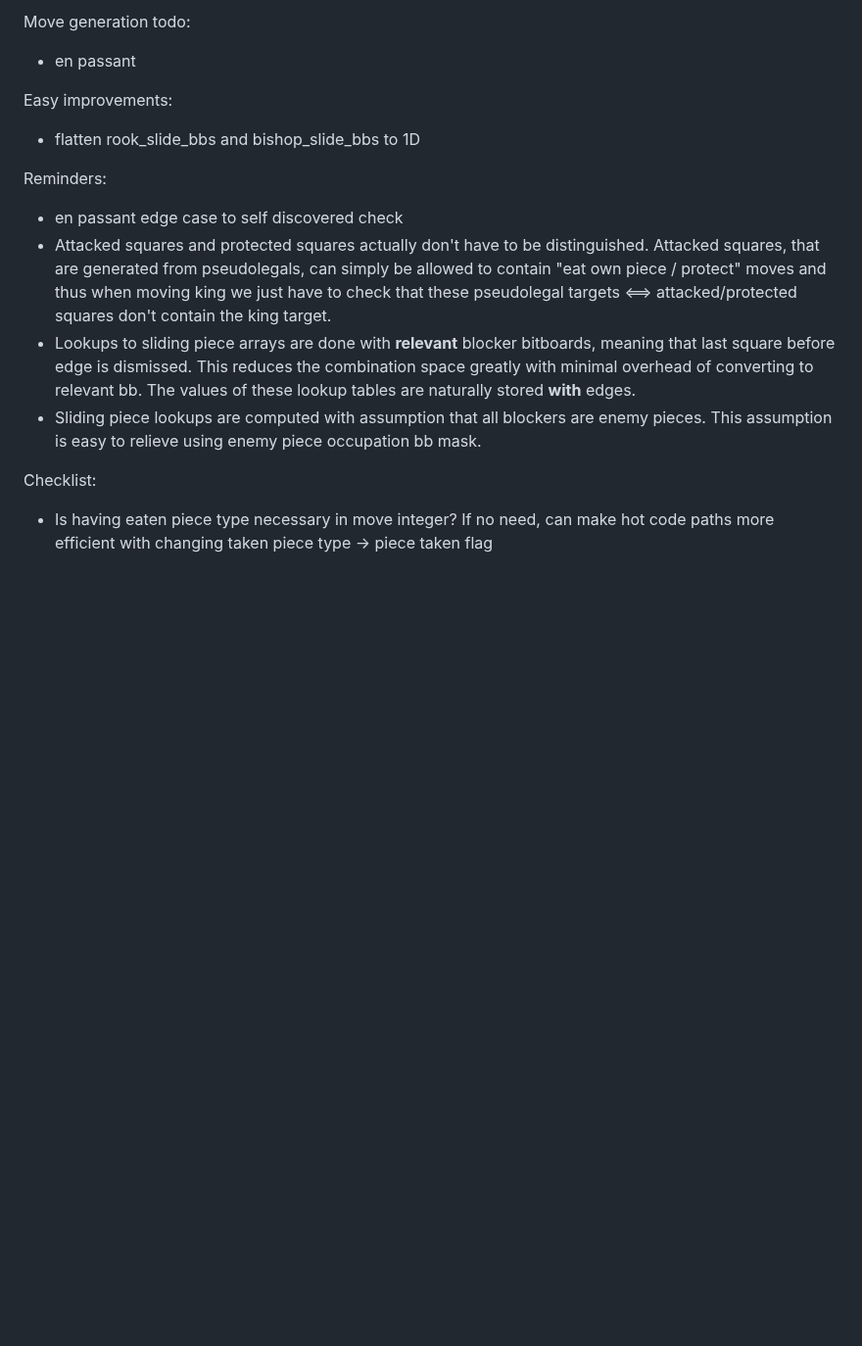
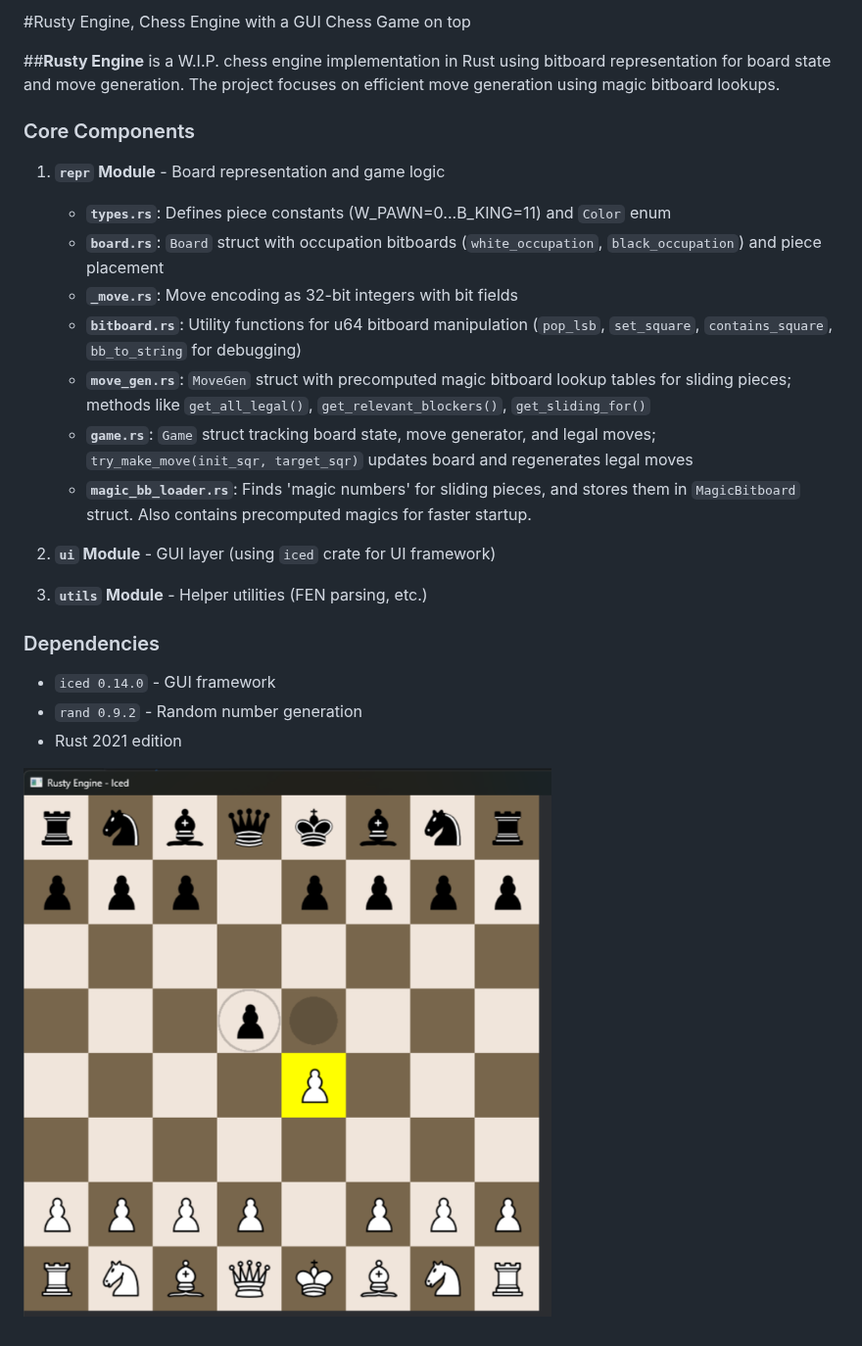
Before and after one commit to ottofreund/rusty_engine, a Markdown page: README.md, the part around the change. Shown at 98% size. GitHub-like rendering; pictures changed too: .github/board_demo_img.png (added); blank space fills up the shorter version.

Commit message:
Cleaned up readme

```diff
--- a/README.md
+++ b/README.md
@@ -1,16 +1,27 @@
-Move generation todo:
- - en passant
+#Rusty Engine, Chess Engine with a GUI Chess Game on top
 
-Easy improvements:
- - flatten rook_slide_bbs and bishop_slide_bbs to 1D
+##**Rusty Engine** is a W.I.P. chess engine implementation in Rust using bitboard representation for board state and move generation. The project focuses on efficient move generation using magic bitboard lookups.
 
 
-Reminders:
- - en passant edge case to self discovered check
- - Attacked squares and protected squares actually don't have to be distinguished. Attacked squares, that are generated from pseudolegals, can simply be allowed to contain "eat own piece / protect" moves and thus when moving king we just have to check that these pseudolegal targets <==> attacked/protected squares don't contain the king target.
- - Lookups to sliding piece arrays are done with **relevant** blocker bitboards, meaning that last square before edge is dismissed. This reduces the combination space greatly with minimal overhead of converting to relevant bb. The values of these lookup tables are naturally stored **with** edges.
- - Sliding piece lookups are computed with assumption that all blockers are enemy pieces. This assumption is easy to relieve using enemy piece occupation bb mask.
+### Core Components
+
+1. **`repr` Module** - Board representation and game logic
+   - **`types.rs`**: Defines piece constants (W_PAWN=0...B_KING=11) and `Color` enum
+   - **`board.rs`**: `Board` struct with occupation bitboards (`white_occupation`, `black_occupation`) and piece placement
+   - **`_move.rs`**: Move encoding as 32-bit integers with bit fields
+   - **`bitboard.rs`**: Utility functions for u64 bitboard manipulation (`pop_lsb`, `set_square`, `contains_square`, `bb_to_string` for debugging)
+   - **`move_gen.rs`**: `MoveGen` struct with precomputed magic bitboard lookup tables for sliding pieces; methods like `get_all_legal()`, `get_relevant_blockers()`, `get_sliding_for()`
+   - **`game.rs`**: `Game` struct tracking board state, move generator, and legal moves; `try_make_move(init_sqr, target_sqr)` updates board and regenerates legal moves
+   - **`magic_bb_loader.rs`**: Finds 'magic numbers' for sliding pieces, and stores them in `MagicBitboard` struct. Also contains precomputed magics for faster startup.
+
+2. **`ui` Module** - GUI layer (using `iced` crate for UI framework)
+
+3. **`utils` Module** - Helper utilities (FEN parsing, etc.)
 
 
-Checklist:
- - Is having eaten piece type necessary in move integer? If no need, can make hot code paths more efficient with changing taken piece type -> piece taken flag
+### Dependencies
+- `iced 0.14.0` - GUI framework
+- `rand 0.9.2` - Random number generation
+- Rust 2021 edition
+
+![alt text](https://github.com/ottofreund/rusty_engine/blob/main/.github/board_demo_img.png "App demo")
```
Also changed, not shown: .github/copilot-instructions.md (+1 -2 lines), TODO.md (added, +16 -0 lines).
